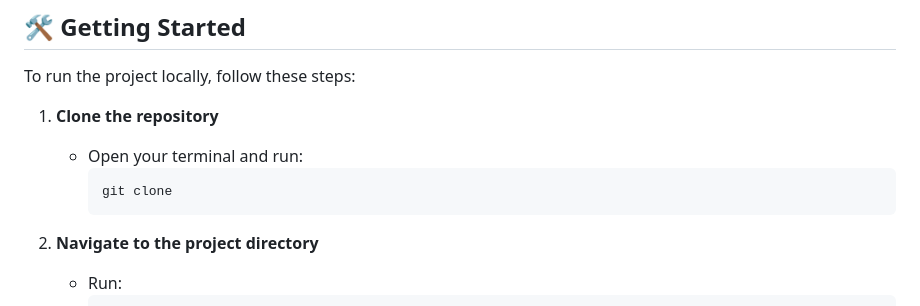
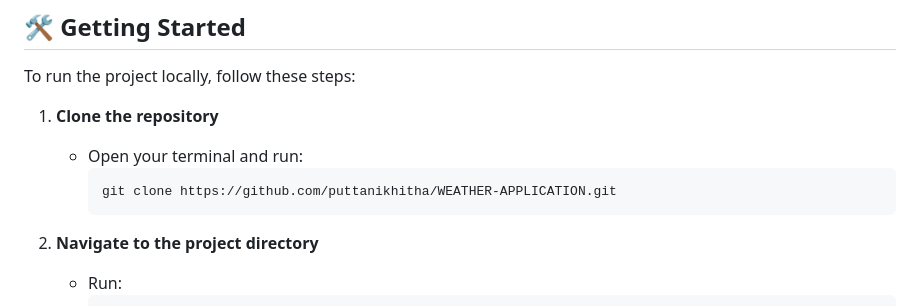
Before and after one commit to puttanikhitha/WEATHER-APPLICATION, a Markdown page: README.md, the part around the change. Drawn GitHub-style.

````diff
--- a/README.md
+++ b/README.md
@@ -58,7 +58,7 @@ To run the project locally, follow these steps:
 1. **Clone the repository**
    - Open your terminal and run:
      ```bash
-     git clone
+     git clone https://github.com/puttanikhitha/WEATHER-APPLICATION.git
      ```
 
 2. **Navigate to the project directory**
````
